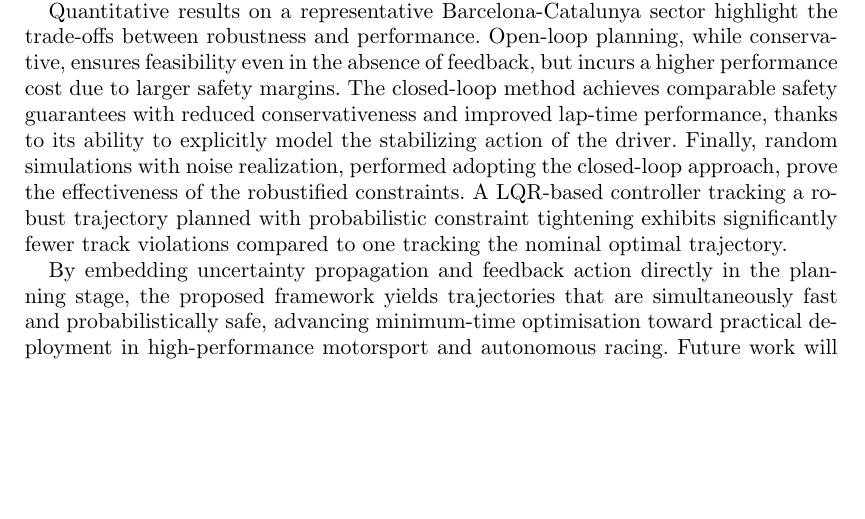
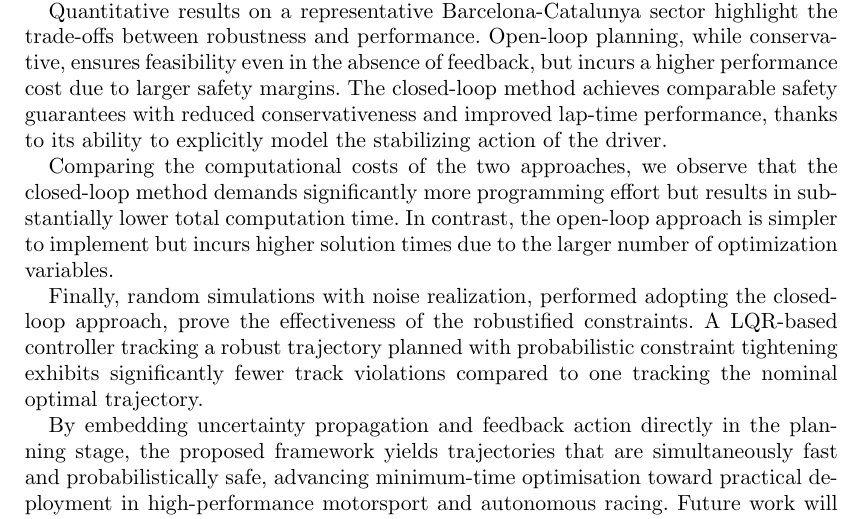
Before and after one commit to MarcoGabiccini/DisturbanceAwarePlanning-paper-2025, a LaTeX document (MAIN.tex, which reads conclusions.tex): part of page 23 of 25, cut so that both start at the same text, the shorter picture padded with empty space. Compiled offline with pdfLaTeX; a missing bibliography style is replaced by a similar one.

Commit message:
[MM] add sentence in conclusion pros/cons

```diff
--- a/conclusions.tex
+++ b/conclusions.tex
@@ -6,6 +6,9 @@ This work proposes and compares two robust planning strategies for minimum-time
 Both schemes deliver reference trajectories suitable for human or artificial drivers. In autonomous applications the modelled controller can replicate the on-board implementation, providing highly accurate disturbance predictions; for human driving, fidelity improves with the extent to which the driver's behaviour can be approximated by the assumed time-varying LQR policy.
 
 Quantitative results on a representative Barcelona-Catalunya sector highlight the trade-offs between robustness and performance. Open-loop planning, while conservative, ensures feasibility even in the absence of feedback, but incurs a higher performance cost due to larger safety margins. The closed-loop method achieves comparable safety guarantees with reduced conservativeness and improved lap-time performance, thanks to its ability to explicitly model the stabilizing action of the driver.
+
+Comparing the computational costs of the two approaches, we observe that the closed-loop method demands significantly more programming effort but results in substantially lower total computation time. In contrast, the open-loop approach is simpler to implement but incurs higher solution times due to the larger number of optimization variables.
+
 Finally, random simulations with noise realization, performed adopting the closed-loop approach, prove the effectiveness of the robustified constraints. A LQR-based controller tracking a robust trajectory planned with probabilistic constraint tightening exhibits significantly fewer track violations compared to one tracking the nominal optimal trajectory.
 
 By embedding uncertainty propagation and feedback action directly in the planning stage, the proposed framework yields trajectories that are simultaneously fast and probabilistically safe, advancing minimum-time optimisation toward practical deployment in high-performance motorsport and autonomous racing. Future work will explore the generalization to more accurate vehicle models and experimental validation of the methodology.
```
